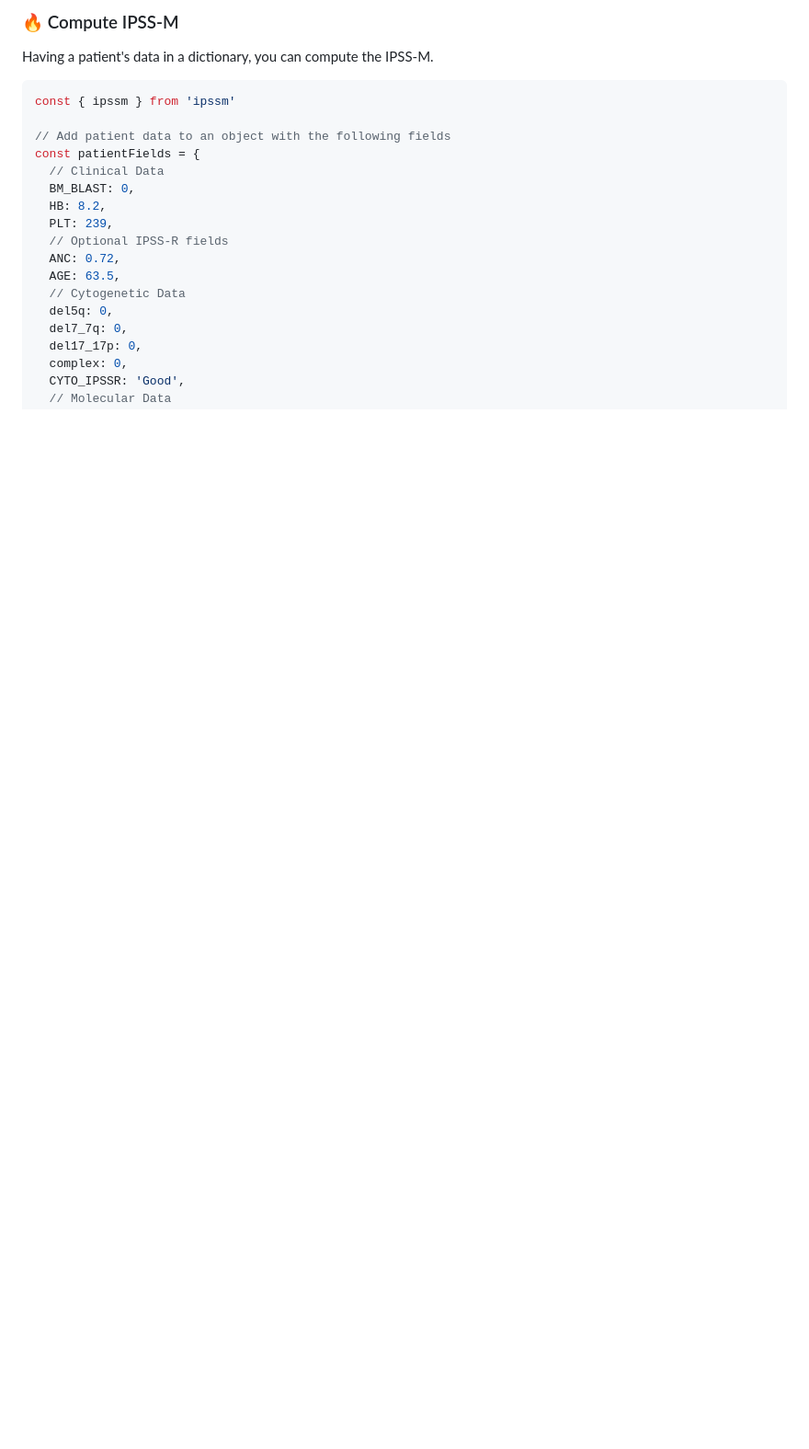
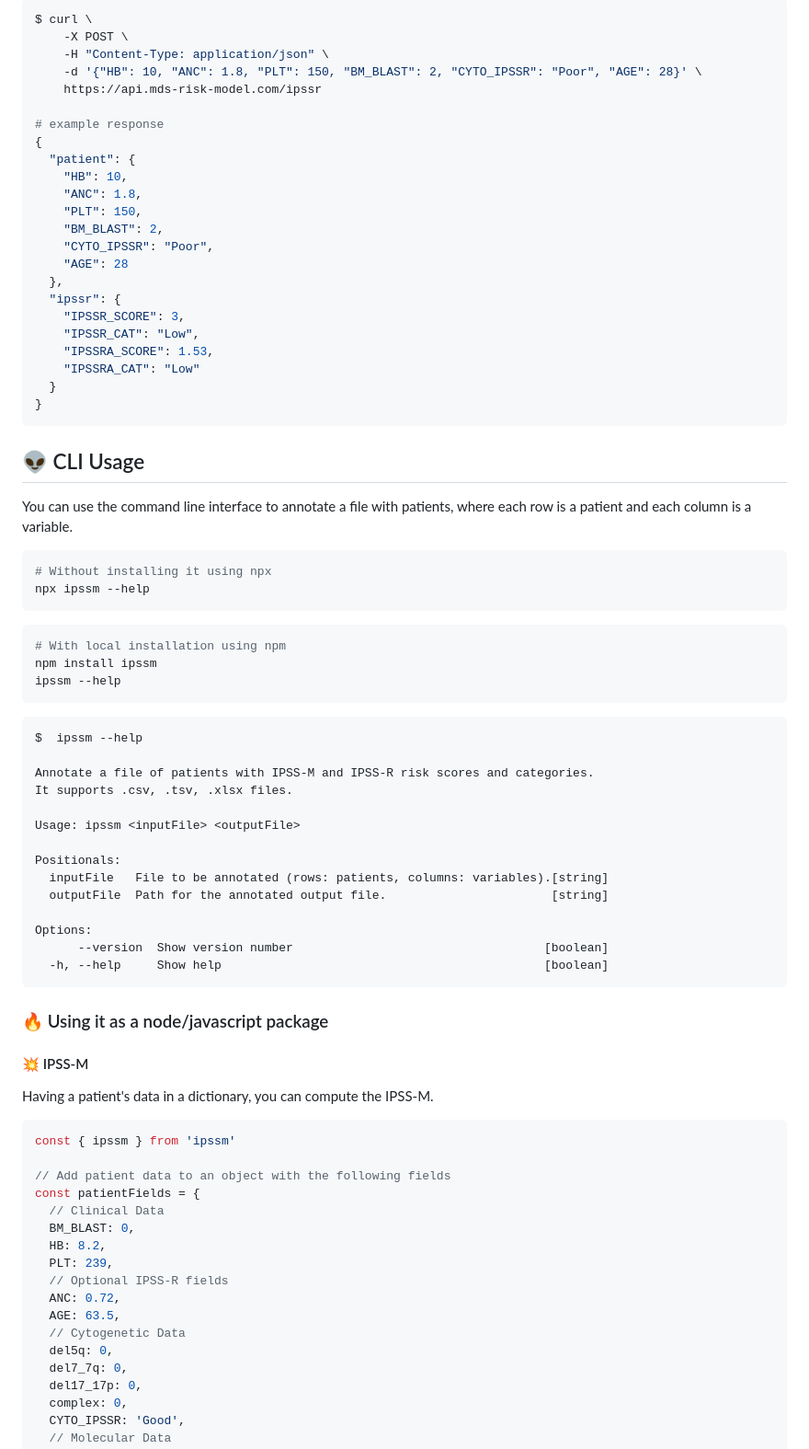
Before and after one commit to papaemmelab/ipssm-api, a Markdown page: README.md, the part around one of its changes. Shown at 92% size. Drawn GitHub-style; blank space fills up the shorter version.

Commit message:
📒 fix readme documentation

````diff
--- a/README.md
+++ b/README.md
@@ -45,5 +115,65 @@ npm install ipssm
 
-### :fire: Compute IPSS-M
+```bash
+$ curl \
+    -X POST \
+    -H "Content-Type: application/json" \
+    -d '{"HB": 10, "ANC": 1.8, "PLT": 150, "BM_BLAST": 2, "CYTO_IPSSR": "Poor", "AGE": 28}' \
+    https://api.mds-risk-model.com/ipssr
+
+# example response
+{
+  "patient": {
+    "HB": 10,
+    "ANC": 1.8,
+    "PLT": 150,
+    "BM_BLAST": 2,
+    "CYTO_IPSSR": "Poor",
+    "AGE": 28
+  },
+  "ipssr": {
+    "IPSSR_SCORE": 3,
+    "IPSSR_CAT": "Low",
+    "IPSSRA_SCORE": 1.53,
+    "IPSSRA_CAT": "Low"
+  }
+}
+```
+
+## :alien: CLI Usage
+
+You can use the command line interface to annotate a file with patients, where each row is a patient and each column is a variable.
+
+```bash
+# Without installing it using npx
+npx ipssm --help
+```
+
+```bash
+# With local installation using npm
+npm install ipssm
+ipssm --help
+```
+
+```text
+$  ipssm --help
+
+Annotate a file of patients with IPSS-M and IPSS-R risk scores and categories.
+It supports .csv, .tsv, .xlsx files.
+
+Usage: ipssm <inputFile> <outputFile>
+
+Positionals:
+  inputFile   File to be annotated (rows: patients, columns: variables).[string]
+  outputFile  Path for the annotated output file.                       [string]
+
+Options:
+      --version  Show version number                                   [boolean]
+  -h, --help     Show help                                             [boolean]
+```
+
+### :fire: Using it as a node/javascript package
+
+#### :boom: IPSS-M
 
 Having a patient's data in a dictionary, you can compute the IPSS-M.
 
````
Also changed, not shown: other parts of README.md (+83 -33 lines).
